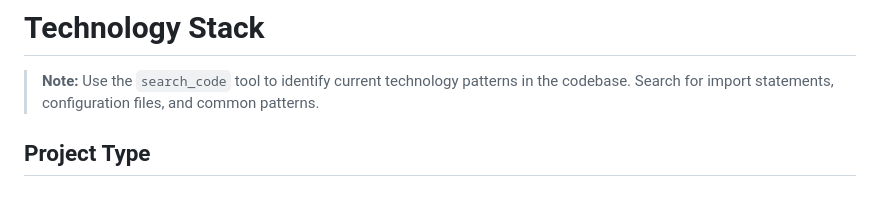
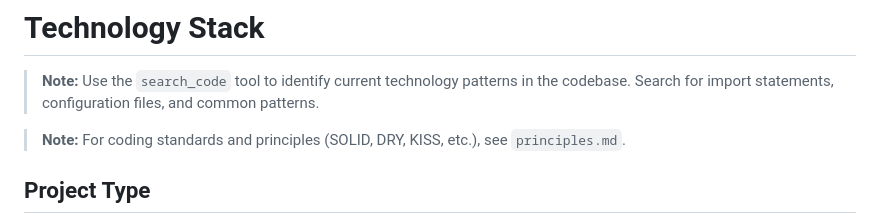
Before and after one commit to madebymlai/spec-context-mcp, a Markdown page: src/templates/tech-template.md, the part around the change. Drawn GitHub-style; blank space fills up the shorter version.

Commit message:
Add principles.md reference to tech-template.md
Directs users to principles.md for coding standards.

```diff
--- a/src/templates/tech-template.md
+++ b/src/templates/tech-template.md
@@ -1,6 +1,8 @@
 # Technology Stack
 
 > **Note:** Use the `search_code` tool to identify current technology patterns in the codebase. Search for import statements, configuration files, and common patterns.
+
+> **Note:** For coding standards and principles (SOLID, DRY, KISS, etc.), see `principles.md`.
 
 ## Project Type
 [Describe what kind of project this is: web application, CLI tool, desktop application, mobile app, library, API service, embedded system, game, etc.]
```
Also changed, not shown: 1 other file.
